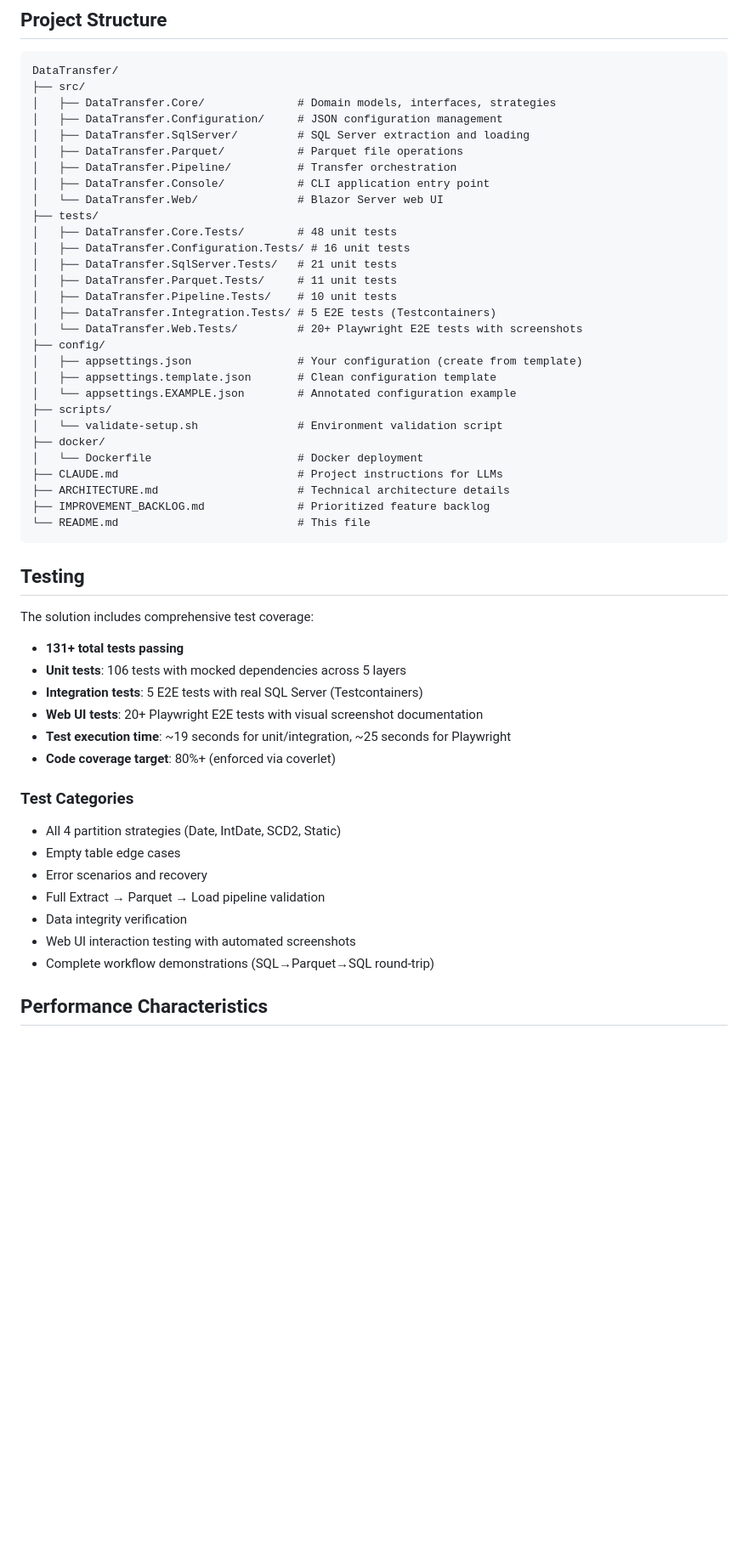
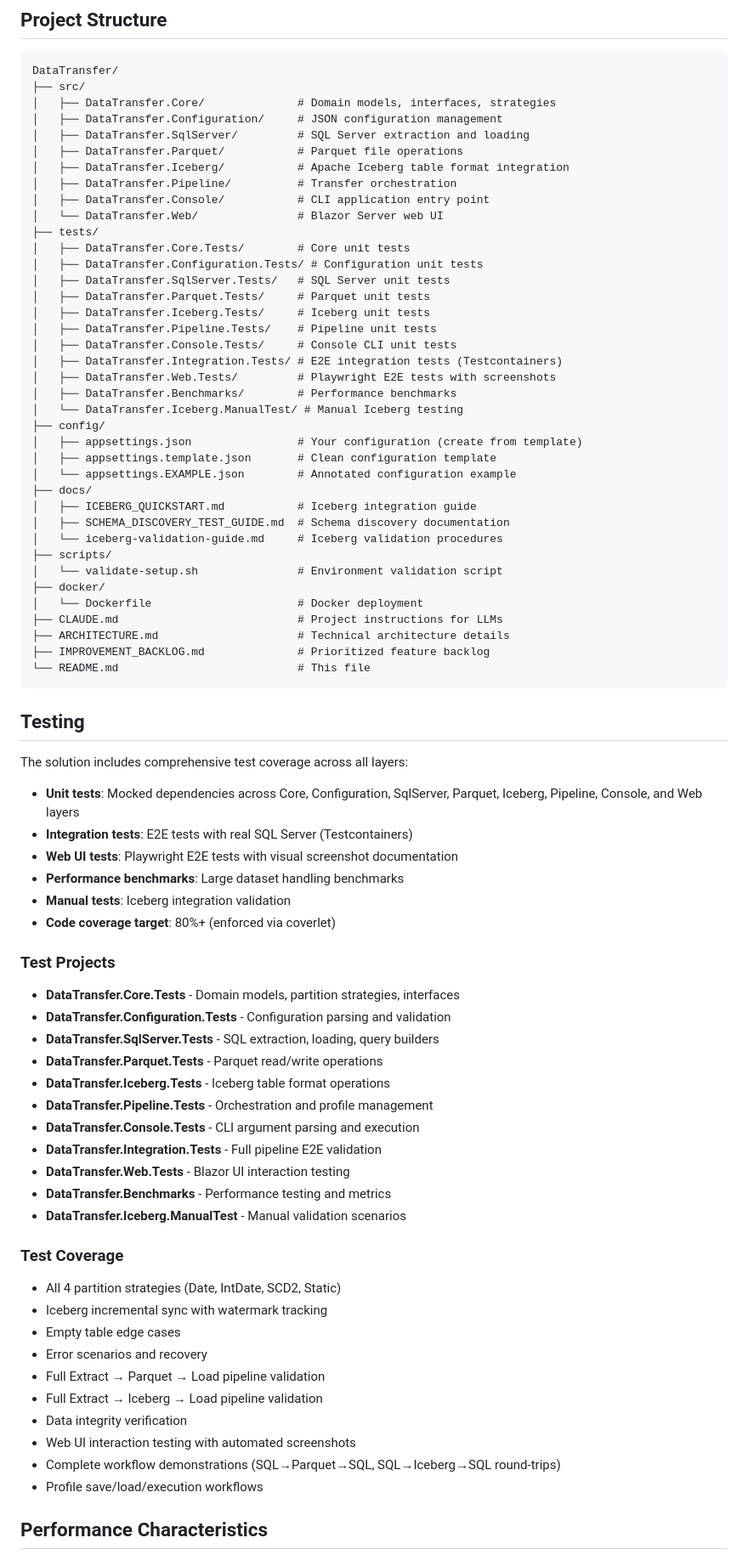
Before and after one commit to RichardFellows/data-transfer, a Markdown page: README.md, the part around one of its changes. Shown at 85% size. Rendered like a GitHub page; blank space fills up the shorter version.

Commit message:
docs(readme): fix inconsistencies in architecture and project structure
- Update architecture diagram to include DataTransfer.Web and DataTransfer.Iceberg
- Add missing source projects (Iceberg) and all test projects to project structure
- List all 11 test/benchmark projects instead of just 7
- Remove conflicting test count numbers (144+ vs 131+)
- Add docs directory to project structure
- Expand test coverage description to include Iceberg and profiles
- Replace specific test counts with descriptive categories for maintainability

This resolves discrepancies between the README and the actual project structure.

🤖 Generated with [Claude Code](https://claude.com/claude-code)

Co-Authored-By: Claude <noreply@anthropic.com>

```diff
--- a/README.md
+++ b/README.md
@@ -386,21 +400,30 @@ DataTransfer/
 │   ├── DataTransfer.Configuration/     # JSON configuration management
 │   ├── DataTransfer.SqlServer/         # SQL Server extraction and loading
 │   ├── DataTransfer.Parquet/           # Parquet file operations
+│   ├── DataTransfer.Iceberg/           # Apache Iceberg table format integration
 │   ├── DataTransfer.Pipeline/          # Transfer orchestration
 │   ├── DataTransfer.Console/           # CLI application entry point
 │   └── DataTransfer.Web/               # Blazor Server web UI
 ├── tests/
-│   ├── DataTransfer.Core.Tests/        # 48 unit tests
-│   ├── DataTransfer.Configuration.Tests/ # 16 unit tests
-│   ├── DataTransfer.SqlServer.Tests/   # 21 unit tests
-│   ├── DataTransfer.Parquet.Tests/     # 11 unit tests
-│   ├── DataTransfer.Pipeline.Tests/    # 10 unit tests
-│   ├── DataTransfer.Integration.Tests/ # 5 E2E tests (Testcontainers)
-│   └── DataTransfer.Web.Tests/         # 20+ Playwright E2E tests with screenshots
+│   ├── DataTransfer.Core.Tests/        # Core unit tests
+│   ├── DataTransfer.Configuration.Tests/ # Configuration unit tests
+│   ├── DataTransfer.SqlServer.Tests/   # SQL Server unit tests
+│   ├── DataTransfer.Parquet.Tests/     # Parquet unit tests
+│   ├── DataTransfer.Iceberg.Tests/     # Iceberg unit tests
+│   ├── DataTransfer.Pipeline.Tests/    # Pipeline unit tests
+│   ├── DataTransfer.Console.Tests/     # Console CLI unit tests
+│   ├── DataTransfer.Integration.Tests/ # E2E integration tests (Testcontainers)
+│   ├── DataTransfer.Web.Tests/         # Playwright E2E tests with screenshots
+│   ├── DataTransfer.Benchmarks/        # Performance benchmarks
+│   └── DataTransfer.Iceberg.ManualTest/ # Manual Iceberg testing
 ├── config/
 │   ├── appsettings.json                # Your configuration (create from template)
 │   ├── appsettings.template.json       # Clean configuration template
 │   └── appsettings.EXAMPLE.json        # Annotated configuration example
+├── docs/
+│   ├── ICEBERG_QUICKSTART.md           # Iceberg integration guide
+│   ├── SCHEMA_DISCOVERY_TEST_GUIDE.md  # Schema discovery documentation
+│   └── iceberg-validation-guide.md     # Iceberg validation procedures
 ├── scripts/
 │   └── validate-setup.sh               # Environment validation script
 ├── docker/
@@ -413,24 +436,41 @@ DataTransfer/
 
 ## Testing
 
-The solution includes comprehensive test coverage:
+The solution includes comprehensive test coverage across all layers:
 
-- **131+ total tests passing**
-- **Unit tests**: 106 tests with mocked dependencies across 5 layers
-- **Integration tests**: 5 E2E tests with real SQL Server (Testcontainers)
-- **Web UI tests**: 20+ Playwright E2E tests with visual screenshot documentation
-- **Test execution time**: ~19 seconds for unit/integration, ~25 seconds for Playwright
+- **Unit tests**: Mocked dependencies across Core, Configuration, SqlServer, Parquet, Iceberg, Pipeline, Console, and Web layers
+- **Integration tests**: E2E tests with real SQL Server (Testcontainers)
+- **Web UI tests**: Playwright E2E tests with visual screenshot documentation
+- **Performance benchmarks**: Large dataset handling benchmarks
+- **Manual tests**: Iceberg integration validation
 - **Code coverage target**: 80%+ (enforced via coverlet)
 
-### Test Categories
+### Test Projects
+
+- **DataTransfer.Core.Tests** - Domain models, partition strategies, interfaces
+- **DataTransfer.Configuration.Tests** - Configuration parsing and validation
+- **DataTransfer.SqlServer.Tests** - SQL extraction, loading, query builders
+- **DataTransfer.Parquet.Tests** - Parquet read/write operations
+- **DataTransfer.Iceberg.Tests** - Iceberg table format operations
+- **DataTransfer.Pipeline.Tests** - Orchestration and profile management
+- **DataTransfer.Console.Tests** - CLI argument parsing and execution
+- **DataTransfer.Integration.Tests** - Full pipeline E2E validation
+- **DataTransfer.Web.Tests** - Blazor UI interaction testing
+- **DataTransfer.Benchmarks** - Performance testing and metrics
+- **DataTransfer.Iceberg.ManualTest** - Manual validation scenarios
+
+### Test Coverage
 
 - All 4 partition strategies (Date, IntDate, SCD2, Static)
+- Iceberg incremental sync with watermark tracking
 - Empty table edge cases
 - Error scenarios and recovery
 - Full Extract → Parquet → Load pipeline validation
+- Full Extract → Iceberg → Load pipeline validation
 - Data integrity verification
 - Web UI interaction testing with automated screenshots
-- Complete workflow demonstrations (SQL→Parquet→SQL round-trip)
+- Complete workflow demonstrations (SQL→Parquet→SQL, SQL→Iceberg→SQL round-trips)
+- Profile save/load/execution workflows
 
 ## Performance Characteristics
 
```
Also changed, not shown: other parts of README.md (+34 -20 lines).
